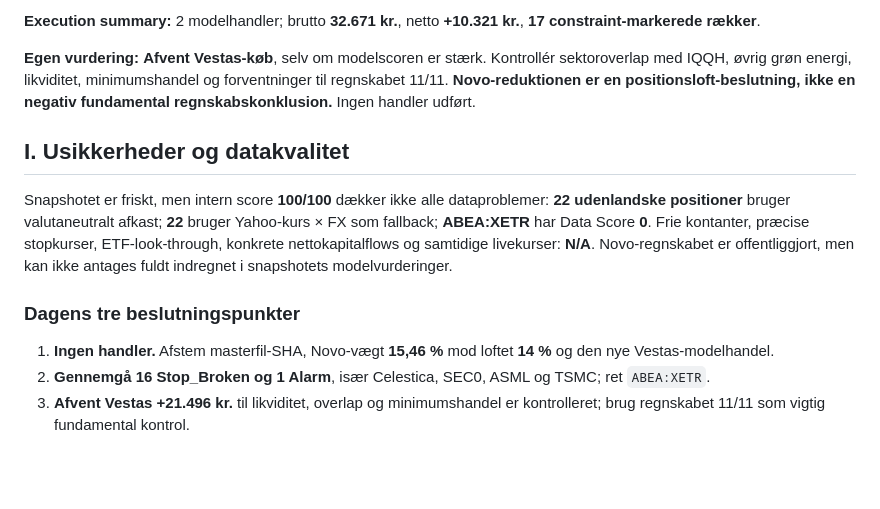
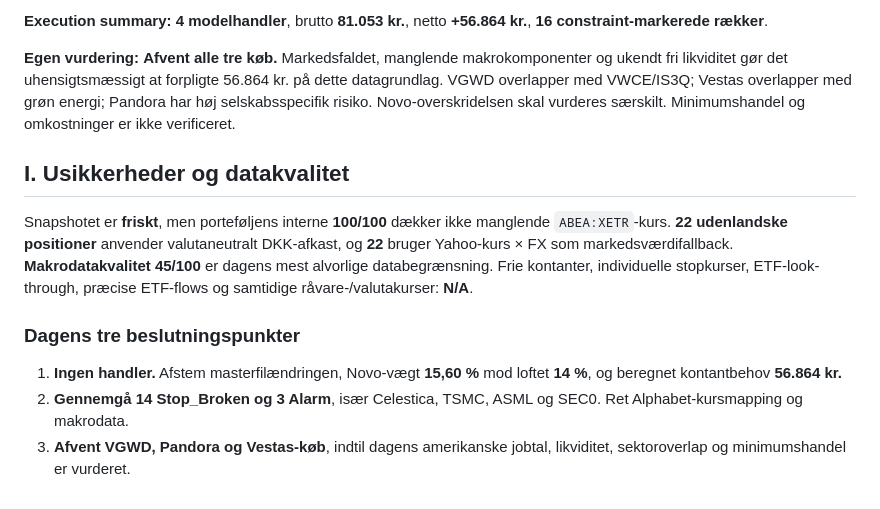
Before and after one commit to tonnirasmussen70/Investment-OS, a Markdown page: data/morning_brief.md, the part around one of its changes. GitHub-like rendering; blank space fills up the shorter version.

```diff
--- a/data/morning_brief.md
+++ b/data/morning_brief.md
@@ -88,12 +107,12 @@ Masterfilens SHA er ændret fra `5475e66d…` til `78e8f8bd…`. Værdistigninge
 
-**Execution summary:** 2 modelhandler; brutto **32.671 kr.**, netto **+10.321 kr.**, **17 constraint-markerede rækker**.
+**Execution summary:** **4 modelhandler**, brutto **81.053 kr.**, netto **+56.864 kr.**, **16 constraint-markerede rækker**.
 
-**Egen vurdering:** **Afvent Vestas-køb**, selv om modelscoren er stærk. Kontrollér sektoroverlap med IQQH, øvrig grøn energi, likviditet, minimumshandel og forventninger til regnskabet 11/11. **Novo-reduktionen er en positionsloft-beslutning, ikke en negativ fundamental regnskabskonklusion.** Ingen handler udført.
+**Egen vurdering:** **Afvent alle tre køb.** Markedsfaldet, manglende makrokomponenter og ukendt fri likviditet gør det uhensigtsmæssigt at forpligte 56.864 kr. på dette datagrundlag. VGWD overlapper med VWCE/IS3Q; Vestas overlapper med grøn energi; Pandora har høj selskabsspecifik risiko. Novo-overskridelsen skal vurderes særskilt. Minimumshandel og omkostninger er ikke verificeret.
 
 ## I. Usikkerheder og datakvalitet
-Snapshotet er friskt, men intern score **100/100** dækker ikke alle dataproblemer: **22 udenlandske positioner** bruger valutaneutralt afkast; **22** bruger Yahoo-kurs × FX som fallback; **ABEA:XETR** har Data Score **0**. Frie kontanter, præcise stopkurser, ETF-look-through, konkrete nettokapitalflows og samtidige livekurser: **N/A**. Novo-regnskabet er offentliggjort, men kan ikke antages fuldt indregnet i snapshotets modelvurderinger.
+Snapshotet er **friskt**, men porteføljens interne **100/100** dækker ikke manglende `ABEA:XETR`-kurs. **22 udenlandske positioner** anvender valutaneutralt DKK-afkast, og **22** bruger Yahoo-kurs × FX som markedsværdifallback. **Makrodatakvalitet 45/100** er dagens mest alvorlige databegrænsning. Frie kontanter, individuelle stopkurser, ETF-look-through, præcise ETF-flows og samtidige råvare-/valutakurser: **N/A**.
 
 ### Dagens tre beslutningspunkter
-1. **Ingen handler.** Afstem masterfil-SHA, Novo-vægt **15,46 %** mod loftet **14 %** og den nye Vestas-modelhandel.
-2. **Gennemgå 16 Stop_Broken og 1 Alarm**, især Celestica, SEC0, ASML og TSMC; ret `ABEA:XETR`.
-3. **Afvent Vestas +21.496 kr.** til likviditet, overlap og minimumshandel er kontrolleret; brug regnskabet 11/11 som vigtig fundamental kontrol.
+1. **Ingen handler.** Afstem masterfilændringen, Novo-vægt **15,60 %** mod loftet **14 %**, og beregnet kontantbehov **56.864 kr.**
+2. **Gennemgå 14 Stop_Broken og 3 Alarm**, især Celestica, TSMC, ASML og SEC0. Ret Alphabet-kursmapping og makrodata.
+3. **Afvent VGWD, Pandora og Vestas-køb**, indtil dagens amerikanske jobtal, likviditet, sektoroverlap og minimumshandel er vurderet.
```
Also changed, not shown: other parts of data/morning_brief.md (+70 -51 lines).
